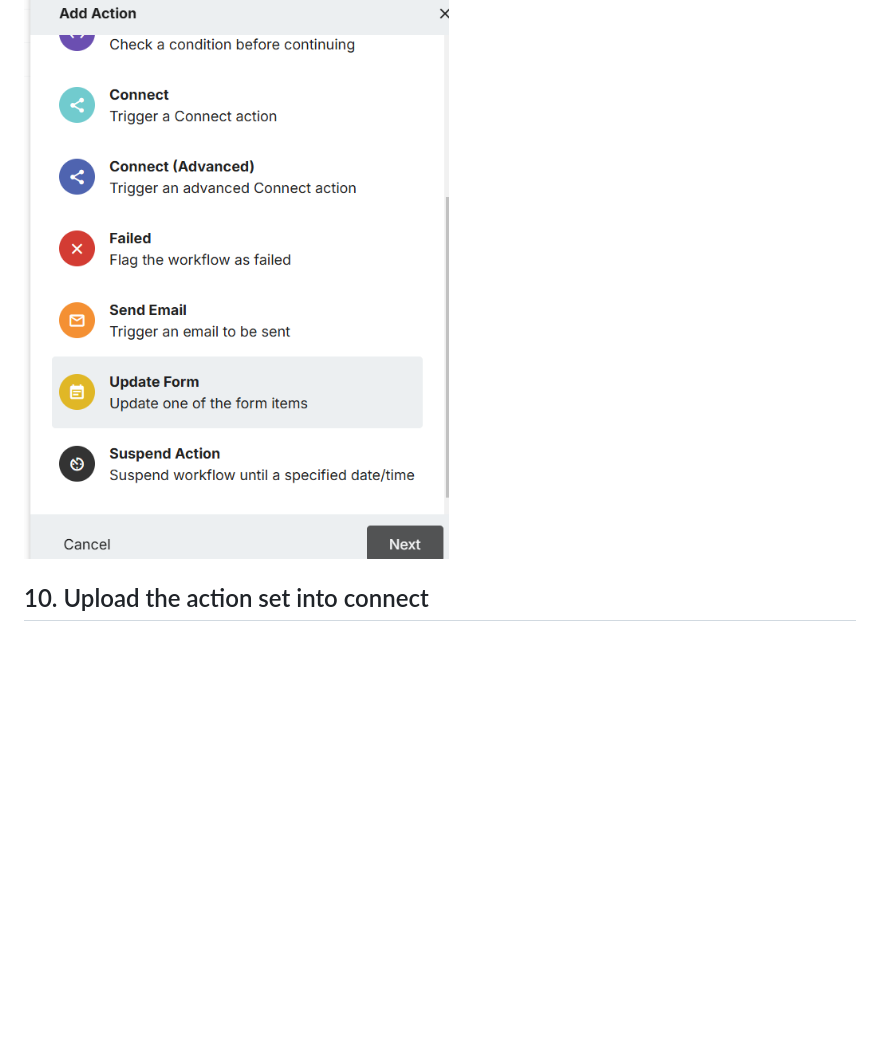
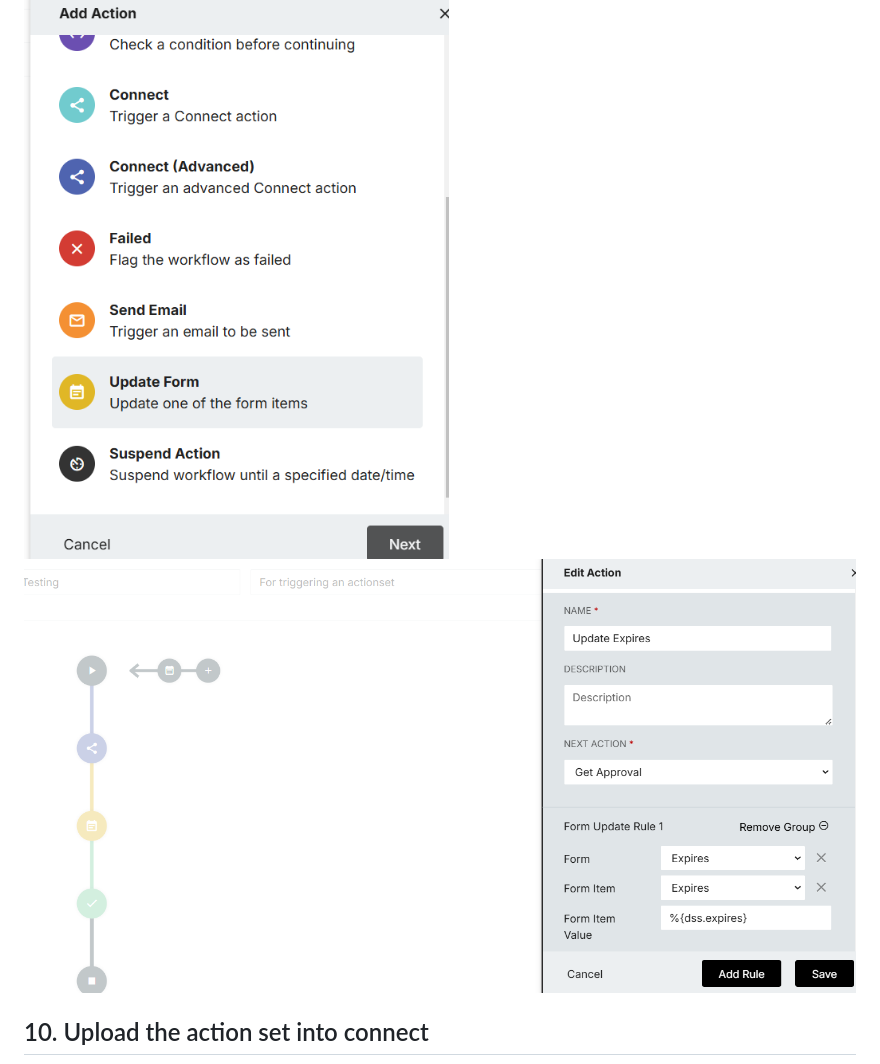
Before and after one commit to Ri-docs/steps, a Markdown page: README.md, the part around the change. GitHub-like rendering; pictures changed too: image-11.png (added); blank space fills up the shorter version.

```diff
--- a/README.md
+++ b/README.md
@@ -34,7 +34,7 @@ defaultExpires={"years": 1, "months: 10", "weeks": 2, "days": 7, "hours": 10, "m
 
 ## 9. You will need another Action (Update Form) added after the Connect Action
 ![alt text](image-7.png)
-
+![alt text](image-11.png)
 ## 10. Upload the action set into connect
 ![](image-9.png)
 
```
Also changed, not shown: 1 other file.
